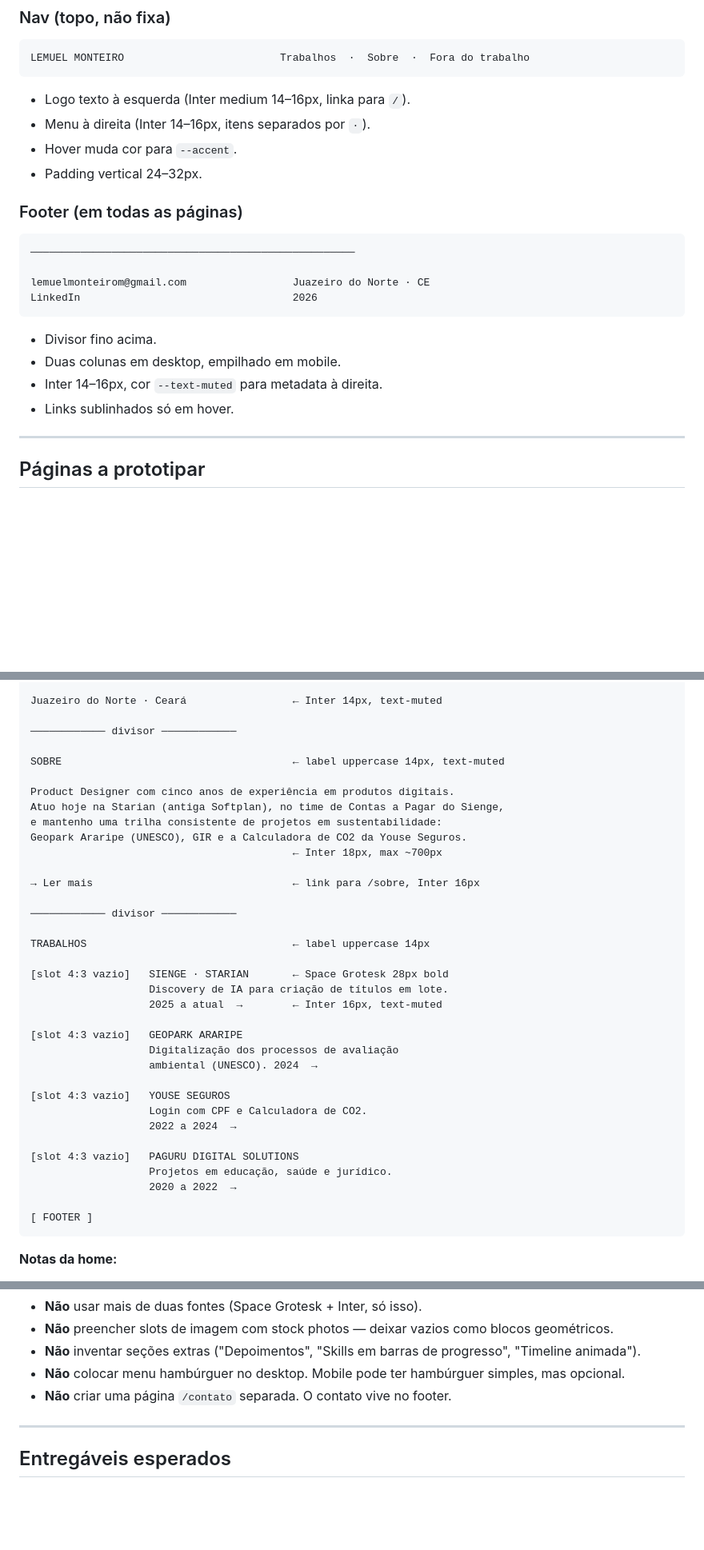
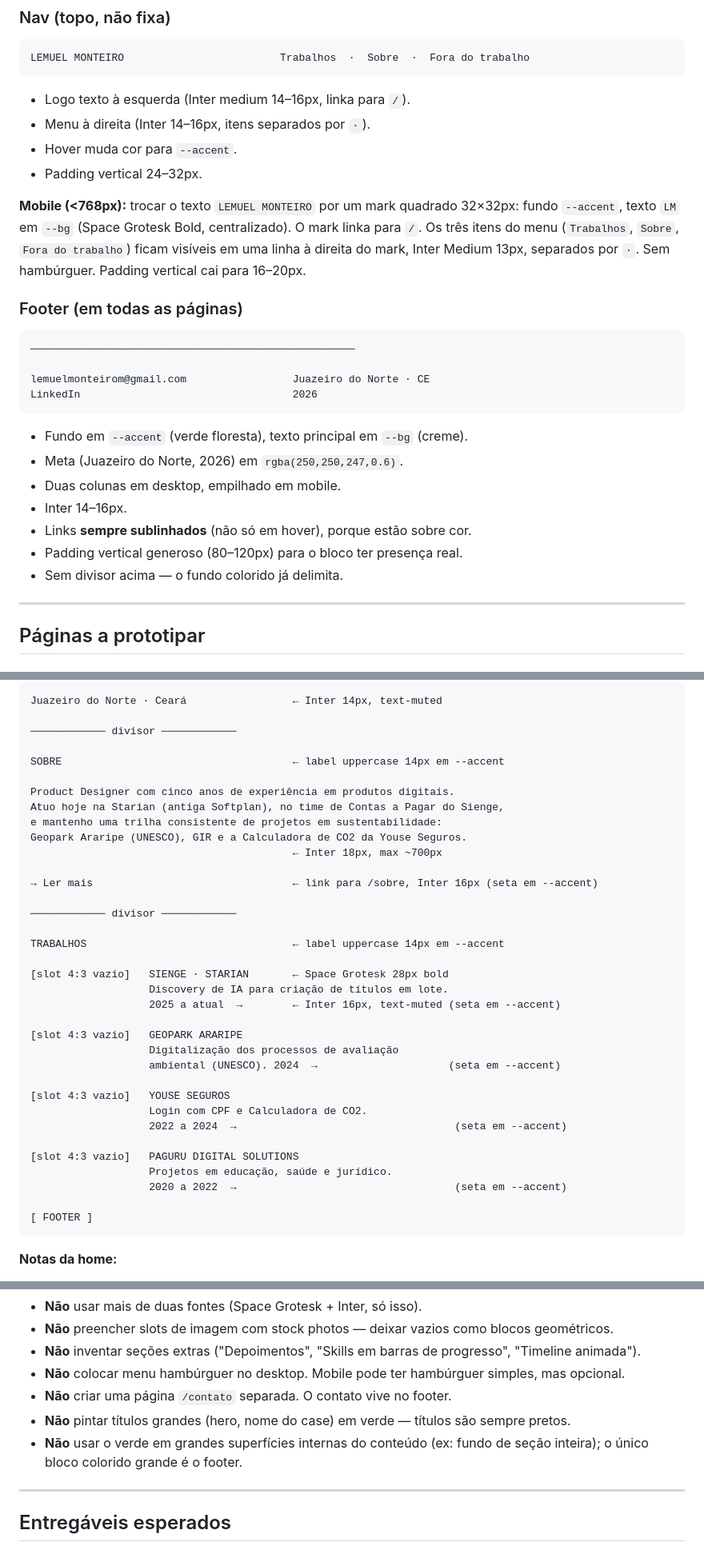
Before and after one commit to lemuelmm/portfolio-ia, a Markdown page: prompt-prototipagem.md, 3 parts joined by grey strips. Shown at 80% size. GitHub-like rendering; blank space fills up the shorter version.

````diff
--- a/prompt-prototipagem.md
+++ b/prompt-prototipagem.md
@@ -85,6 +84,8 @@ LEMUEL MONTEIRO                         Trabalhos  ·  Sobre  ·  Fora do trabal
 - Hover muda cor para `--accent`.
 - Padding vertical 24–32px.
 
+**Mobile (<768px):** trocar o texto `LEMUEL MONTEIRO` por um mark quadrado 32×32px: fundo `--accent`, texto `LM` em `--bg` (Space Grotesk Bold, centralizado). O mark linka para `/`. Os três itens do menu (`Trabalhos`, `Sobre`, `Fora do trabalho`) ficam visíveis em uma linha à direita do mark, Inter Medium 13px, separados por ` · `. Sem hambúrguer. Padding vertical cai para 16–20px.
+
 ### Footer (em todas as páginas)
 
 ```
@@ -94,10 +95,13 @@ lemuelmonteirom@gmail.com                 Juazeiro do Norte · CE
 LinkedIn                                  2026
 ```
 
-- Divisor fino acima.
+- Fundo em `--accent` (verde floresta), texto principal em `--bg` (creme).
+- Meta (Juazeiro do Norte, 2026) em `rgba(250,250,247,0.6)`.
 - Duas colunas em desktop, empilhado em mobile.
-- Inter 14–16px, cor `--text-muted` para metadata à direita.
-- Links sublinhados só em hover.
+- Inter 14–16px.
+- Links **sempre sublinhados** (não só em hover), porque estão sobre cor.
+- Padding vertical generoso (80–120px) para o bloco ter presença real.
+- Sem divisor acima — o fundo colorido já delimita.
 
 ---
 
@@ -118,7 +122,7 @@ Juazeiro do Norte · Ceará                 ← Inter 14px, text-muted
 
 ──────────── divisor ────────────
 
-SOBRE                                     ← label uppercase 14px, text-muted
+SOBRE                                     ← label uppercase 14px em --accent
 
 Product Designer com cinco anos de experiência em produtos digitais.
 Atuo hoje na Starian (antiga Softplan), no time de Contas a Pagar do Sienge,
@@ -126,27 +130,27 @@ e mantenho uma trilha consistente de projetos em sustentabilidade:
 Geopark Araripe (UNESCO), GIR e a Calculadora de CO2 da Youse Seguros.
                                           ← Inter 18px, max ~700px
 
-→ Ler mais                                ← link para /sobre, Inter 16px
+→ Ler mais                                ← link para /sobre, Inter 16px (seta em --accent)
 
 ──────────── divisor ────────────
 
-TRABALHOS                                 ← label uppercase 14px
+TRABALHOS                                 ← label uppercase 14px em --accent
 
 [slot 4:3 vazio]   SIENGE · STARIAN       ← Space Grotesk 28px bold
                    Discovery de IA para criação de títulos em lote.
-                   2025 a atual  →        ← Inter 16px, text-muted
+                   2025 a atual  →        ← Inter 16px, text-muted (seta em --accent)
 
 [slot 4:3 vazio]   GEOPARK ARARIPE
                    Digitalização dos processos de avaliação
-                   ambiental (UNESCO). 2024  →
+                   ambiental (UNESCO). 2024  →                     (seta em --accent)
 
 [slot 4:3 vazio]   YOUSE SEGUROS
                    Login com CPF e Calculadora de CO2.
-                   2022 a 2024  →
+                   2022 a 2024  →                                   (seta em --accent)
 
 [slot 4:3 vazio]   PAGURU DIGITAL SOLUTIONS
                    Projetos em educação, saúde e jurídico.
-                   2020 a 2022  →
+                   2020 a 2022  →                                   (seta em --accent)
 
 [ FOOTER ]
 ```
@@ -295,6 +300,8 @@ O protótipo está pronto quando:
 - **Não** inventar seções extras ("Depoimentos", "Skills em barras de progresso", "Timeline animada").
 - **Não** colocar menu hambúrguer no desktop. Mobile pode ter hambúrguer simples, mas opcional.
 - **Não** criar uma página `/contato` separada. O contato vive no footer.
+- **Não** pintar títulos grandes (hero, nome do case) em verde — títulos são sempre pretos.
+- **Não** usar o verde em grandes superfícies internas do conteúdo (ex: fundo de seção inteira); o único bloco colorido grande é o footer.
 
 ---
 
````
Also changed, not shown: other parts of prompt-prototipagem.md (+21 -21 lines), prompt-prototipagem-02.md (deleted, +0 -54 lines).
